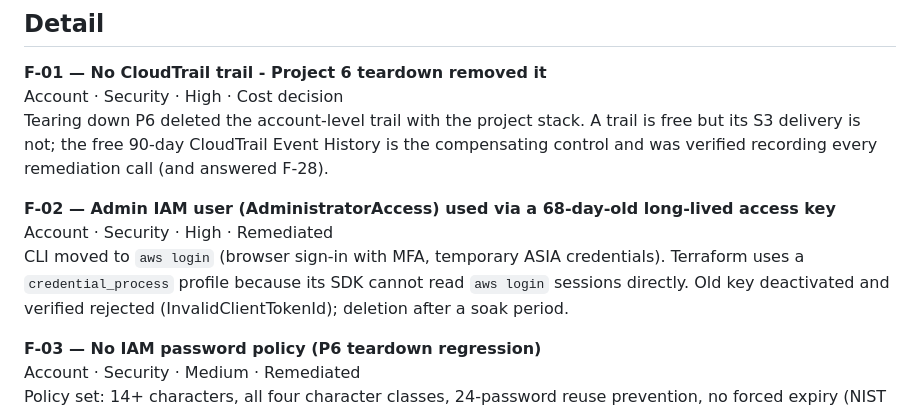
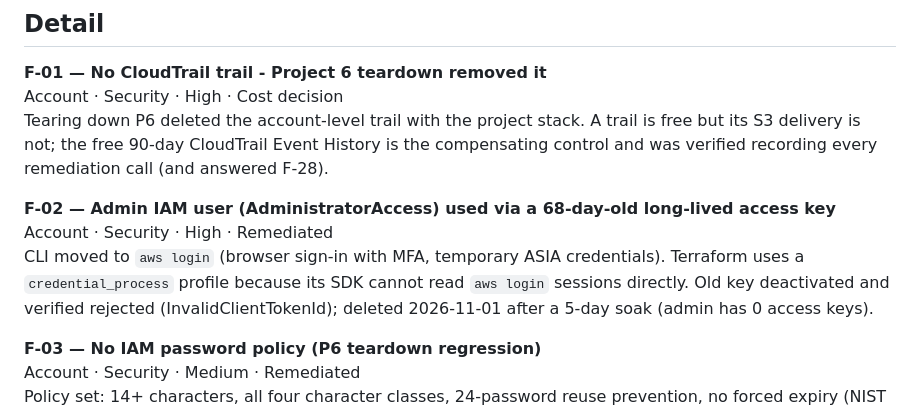
Before and after one commit to ZeiadAlOmari/cloud-portfolio, a Markdown page: project-8-well-architected/findings/findings-register.md, the part around the change. Drawn GitHub-style.

```diff
--- a/project-8-well-architected/findings/findings-register.md
+++ b/project-8-well-architected/findings/findings-register.md
@@ -110,7 +110,7 @@ Tearing down P6 deleted the account-level trail with the project stack. A trail
 
 **F-02 — Admin IAM user (AdministratorAccess) used via a 68-day-old long-lived access key**
 Account · Security · High · Remediated
-CLI moved to `aws login` (browser sign-in with MFA, temporary ASIA credentials). Terraform uses a `credential_process` profile because its SDK cannot read `aws login` sessions directly. Old key deactivated and verified rejected (InvalidClientTokenId); deletion after a soak period.
+CLI moved to `aws login` (browser sign-in with MFA, temporary ASIA credentials). Terraform uses a `credential_process` profile because its SDK cannot read `aws login` sessions directly. Old key deactivated and verified rejected (InvalidClientTokenId); deleted 2026-11-01 after a 5-day soak (admin has 0 access keys).
 
 **F-03 — No IAM password policy (P6 teardown regression)**
 Account · Security · Medium · Remediated
```
Also changed, not shown: project-8-well-architected/README.md (+1 -2 lines), 1 other file.
